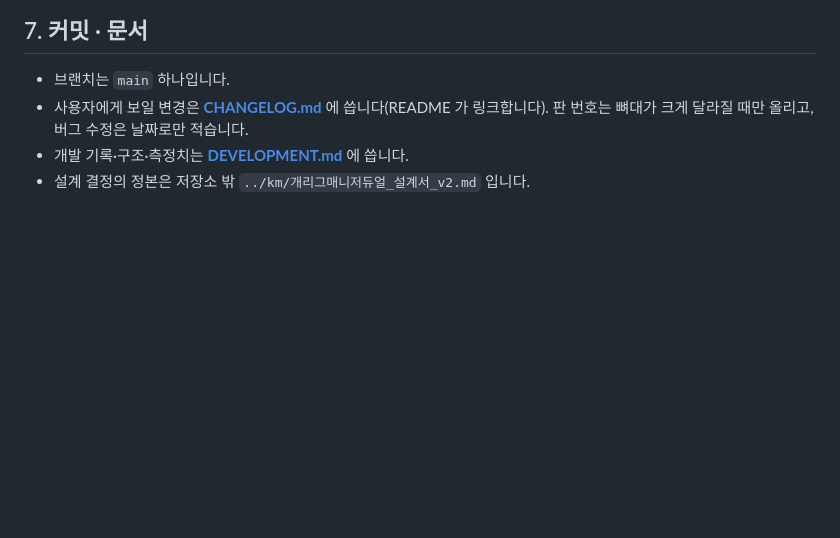
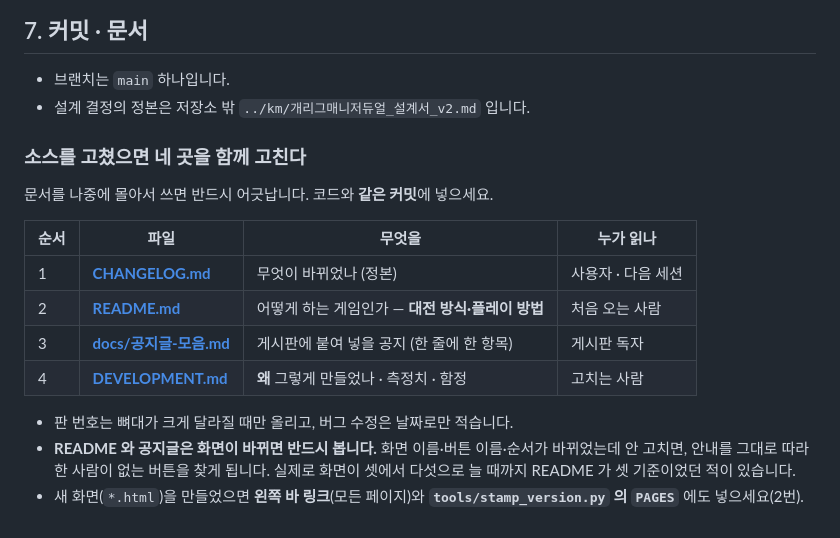
Before and after one commit to goormigrm/KMD26v1.0, a Markdown page: CONTRIBUTING.md, the part around the change. Drawn GitHub-style; blank space fills up the shorter version.

```diff
--- a/CONTRIBUTING.md
+++ b/CONTRIBUTING.md
@@ -206,7 +206,22 @@ python -m http.server 8123
 ## 7. 커밋 · 문서
 
 - 브랜치는 `main` 하나입니다.
-- 사용자에게 보일 변경은 **[CHANGELOG.md](CHANGELOG.md)** 에 씁니다(README 가 링크합니다).
-  판 번호는 뼈대가 크게 달라질 때만 올리고, 버그 수정은 날짜로만 적습니다.
-- 개발 기록·구조·측정치는 **[DEVELOPMENT.md](DEVELOPMENT.md)** 에 씁니다.
 - 설계 결정의 정본은 저장소 밖 `../km/개리그매니저듀얼_설계서_v2.md` 입니다.
+
+### 소스를 고쳤으면 **네 곳을 함께** 고친다
+
+문서를 나중에 몰아서 쓰면 반드시 어긋납니다. 코드와 **같은 커밋**에 넣으세요.
+
+| 순서 | 파일 | 무엇을 | 누가 읽나 |
+|---|---|---|---|
+| 1 | **[CHANGELOG.md](CHANGELOG.md)** | 무엇이 바뀌었나 (정본) | 사용자 · 다음 세션 |
+| 2 | **[README.md](README.md)** | 어떻게 하는 게임인가 — **대전 방식·플레이 방법** | 처음 오는 사람 |
+| 3 | **[docs/공지글-모음.md](docs/공지글-모음.md)** | 게시판에 붙여 넣을 공지 (한 줄에 한 항목) | 게시판 독자 |
+| 4 | **[DEVELOPMENT.md](DEVELOPMENT.md)** | **왜** 그렇게 만들었나 · 측정치 · 함정 | 고치는 사람 |
+
+- 판 번호는 뼈대가 크게 달라질 때만 올리고, 버그 수정은 날짜로만 적습니다.
+- **README 와 공지글은 화면이 바뀌면 반드시 봅니다.** 화면 이름·버튼 이름·순서가
+  바뀌었는데 안 고치면, 안내를 그대로 따라 한 사람이 없는 버튼을 찾게 됩니다.
+  실제로 화면이 셋에서 다섯으로 늘 때까지 README 가 셋 기준이었던 적이 있습니다.
+- 새 화면(`*.html`)을 만들었으면 **왼쪽 바 링크**(모든 페이지)와
+  **`tools/stamp_version.py` 의 `PAGES`** 에도 넣으세요(2번).
```
Also changed, not shown: docs/공지글-모음.md (+98 -6 lines).
